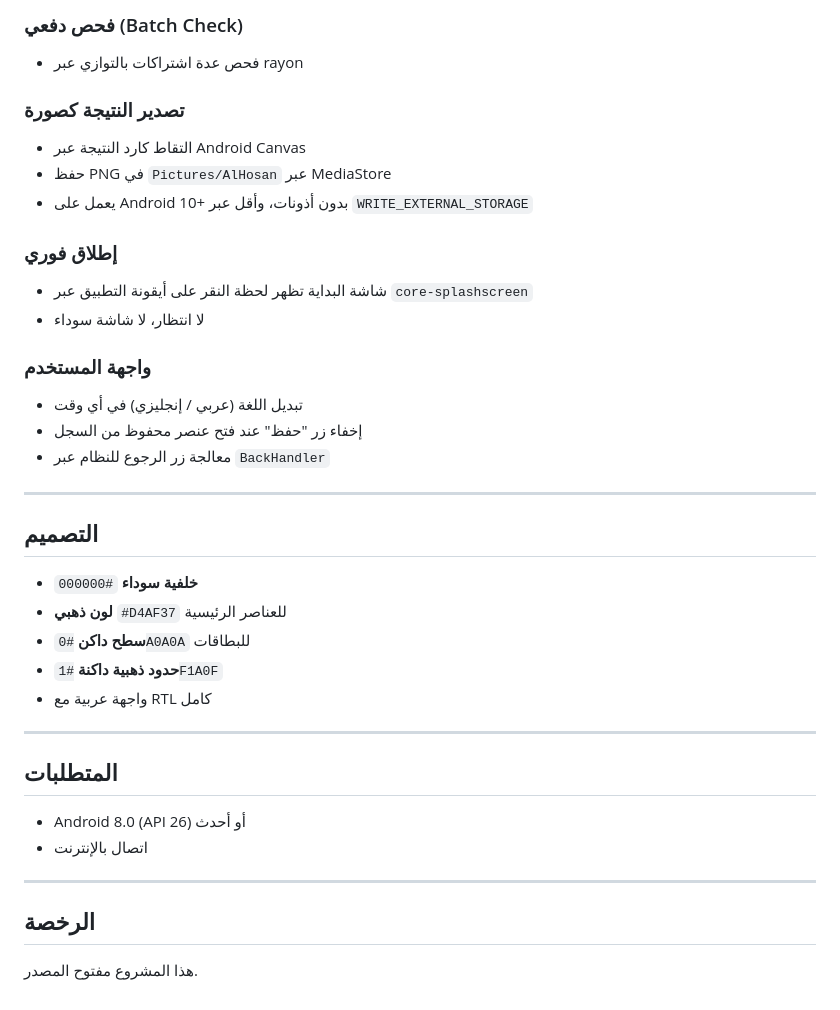
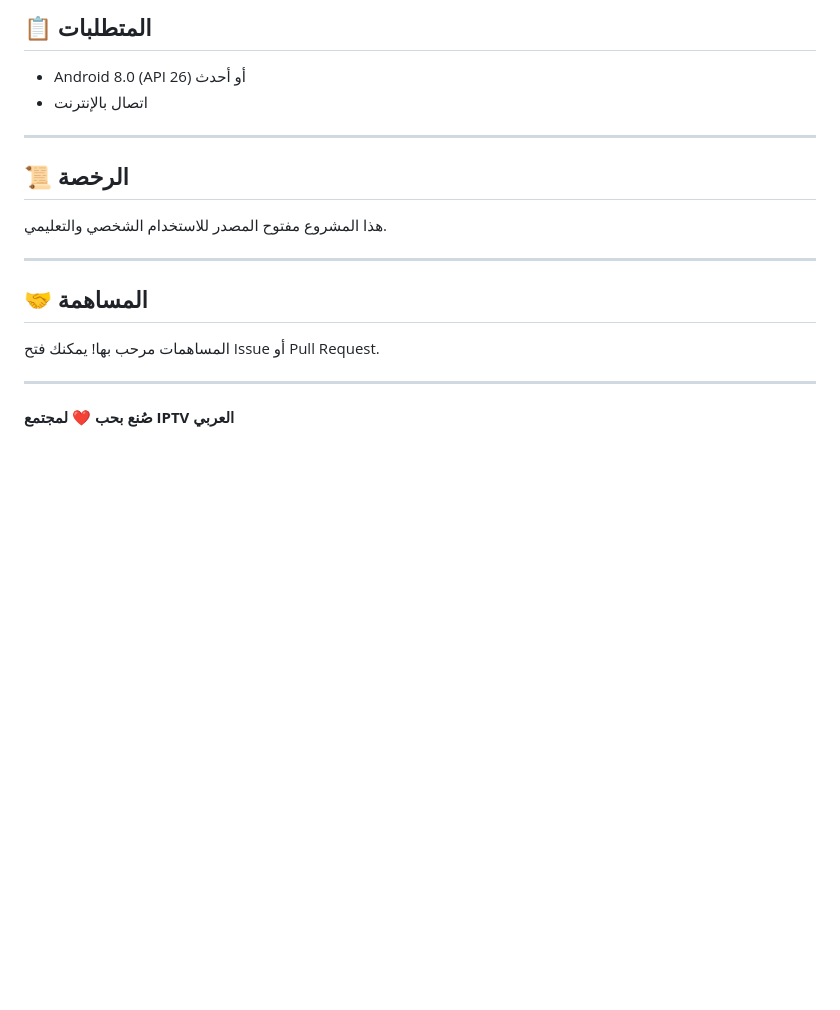
Before and after one commit to se6or/al-hosan-checker, a Markdown page: README.md, the part around one of its changes. GitHub-like rendering; blank space fills up the shorter version.

```diff
--- a/README.md
+++ b/README.md
@@ -146,39 +112,20 @@ export ANDROID_NDK_HOME=$ANDROID_HOME/ndk/27.0.12077973
-### فحص دفعي (Batch Check)
-- فحص عدة اشتراكات بالتوازي عبر rayon
-
-### تصدير النتيجة كصورة
-- التقاط كارد النتيجة عبر Android Canvas
-- حفظ PNG في `Pictures/AlHosan` عبر MediaStore
-- يعمل على Android 10+ بدون أذونات، وأقل عبر `WRITE_EXTERNAL_STORAGE`
-
-### إطلاق فوري
-- شاشة البداية تظهر لحظة النقر على أيقونة التطبيق عبر `core-splashscreen`
-- لا انتظار، لا شاشة سوداء
-
-### واجهة المستخدم
-- تبديل اللغة (عربي / إنجليزي) في أي وقت
-- إخفاء زر "حفظ" عند فتح عنصر محفوظ من السجل
-- معالجة زر الرجوع للنظام عبر `BackHandler`
-
----
-
-## التصميم
-
-- **خلفية سوداء** `#000000`
-- **لون ذهبي** `#D4AF37` للعناصر الرئيسية
-- **سطح داكن** `#0A0A0A` للبطاقات
-- **حدود ذهبية داكنة** `#1F1A0F`
-- واجهة عربية مع RTL كامل
-
----
-
-## المتطلبات
+## 📋 المتطلبات
 
 - Android 8.0 (API 26) أو أحدث
 - اتصال بالإنترنت
 
 ---
 
-## الرخصة
+## 📜 الرخصة
 
-هذا المشروع مفتوح المصدر.
+هذا المشروع مفتوح المصدر للاستخدام الشخصي والتعليمي.
+
+---
+
+## 🤝 المساهمة
+
+المساهمات مرحب بها! يمكنك فتح Issue أو Pull Request.
+
+---
+
+**صُنع بحب ❤️ لمجتمع IPTV العربي**
```
Also changed, not shown: other parts of README.md (+86 -120 lines).
